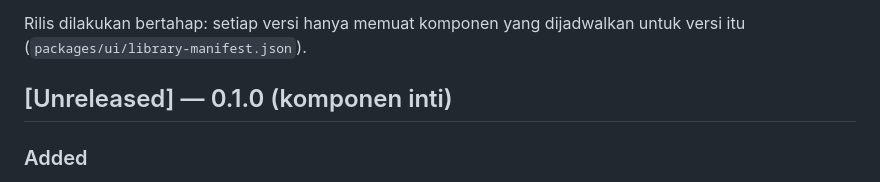
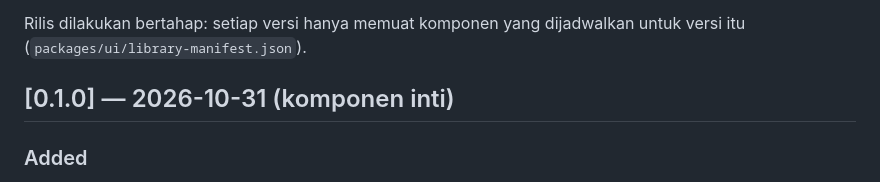
Before and after one commit to dumns/ordinara, a Markdown page: CHANGELOG.md, the part around the change. GitHub-like rendering.

```diff
--- a/CHANGELOG.md
+++ b/CHANGELOG.md
@@ -5,7 +5,7 @@ Kelompok: **Breaking / Added / Changed / Fixed**.
 
 Rilis dilakukan bertahap: setiap versi hanya memuat komponen yang dijadwalkan untuk versi itu (`packages/ui/library-manifest.json`).
 
-## [Unreleased] — 0.1.0 (komponen inti)
+## [0.1.0] — 2026-10-31 (komponen inti)
 
 ### Added
 - **Identitas Ordinara**: logo (tiga batang berurutan di ubin membulat), font display untuk semua heading, koreksi metrik font agar teks seimbang secara vertikal, favicon, dan halaman dokumentasi **Brand identity** (Storybook + preview). Palet tetap biru profesional dan neutral slate.
```
Also changed, not shown: TASKS.md (+1 -0 lines).
